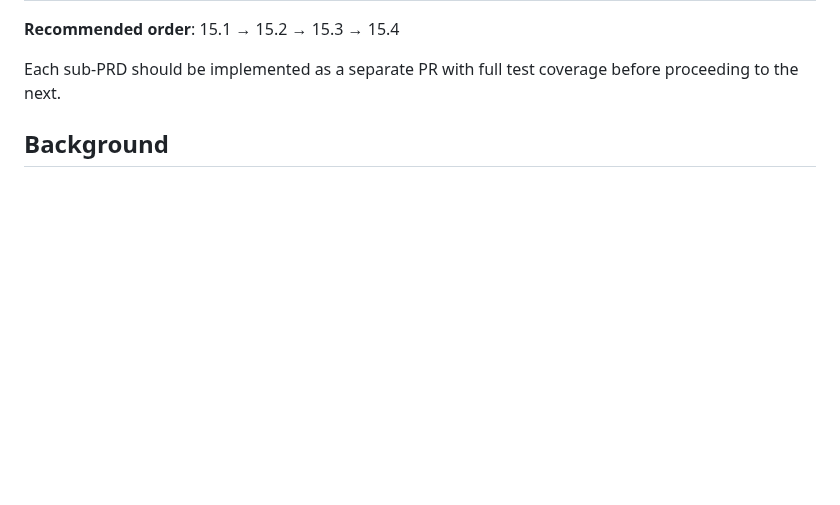
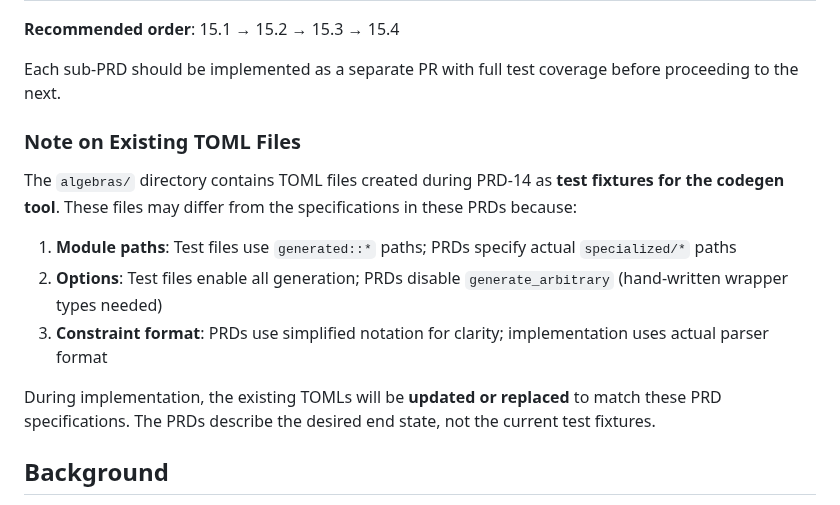
Before and after one commit to DevonMorris/clifford, a Markdown page: docs/prd/prd-15-codegen-migration.md, the part around the change. Drawn GitHub-style; blank space fills up the shorter version.

Commit message:
docs(prd): clarify relationship between PRDs and existing TOML files
Add note explaining that existing algebras/*.toml files are test fixtures
from PRD-14, not the final migration specifications. The PRDs describe
the desired end state.

Co-Authored-By: Claude Opus 4.5 <noreply@anthropic.com>

```diff
--- a/docs/prd/prd-15-codegen-migration.md
+++ b/docs/prd/prd-15-codegen-migration.md
@@ -17,6 +17,16 @@ This PRD is broken into four sub-PRDs, one per algebra:
 **Recommended order**: 15.1 → 15.2 → 15.3 → 15.4
 
 Each sub-PRD should be implemented as a separate PR with full test coverage before proceeding to the next.
+
+### Note on Existing TOML Files
+
+The `algebras/` directory contains TOML files created during PRD-14 as **test fixtures for the codegen tool**. These files may differ from the specifications in these PRDs because:
+
+1. **Module paths**: Test files use `generated::*` paths; PRDs specify actual `specialized/*` paths
+2. **Options**: Test files enable all generation; PRDs disable `generate_arbitrary` (hand-written wrapper types needed)
+3. **Constraint format**: PRDs use simplified notation for clarity; implementation uses actual parser format
+
+During implementation, the existing TOMLs will be **updated or replaced** to match these PRD specifications. The PRDs describe the desired end state, not the current test fixtures.
 
 ## Background
 
```
